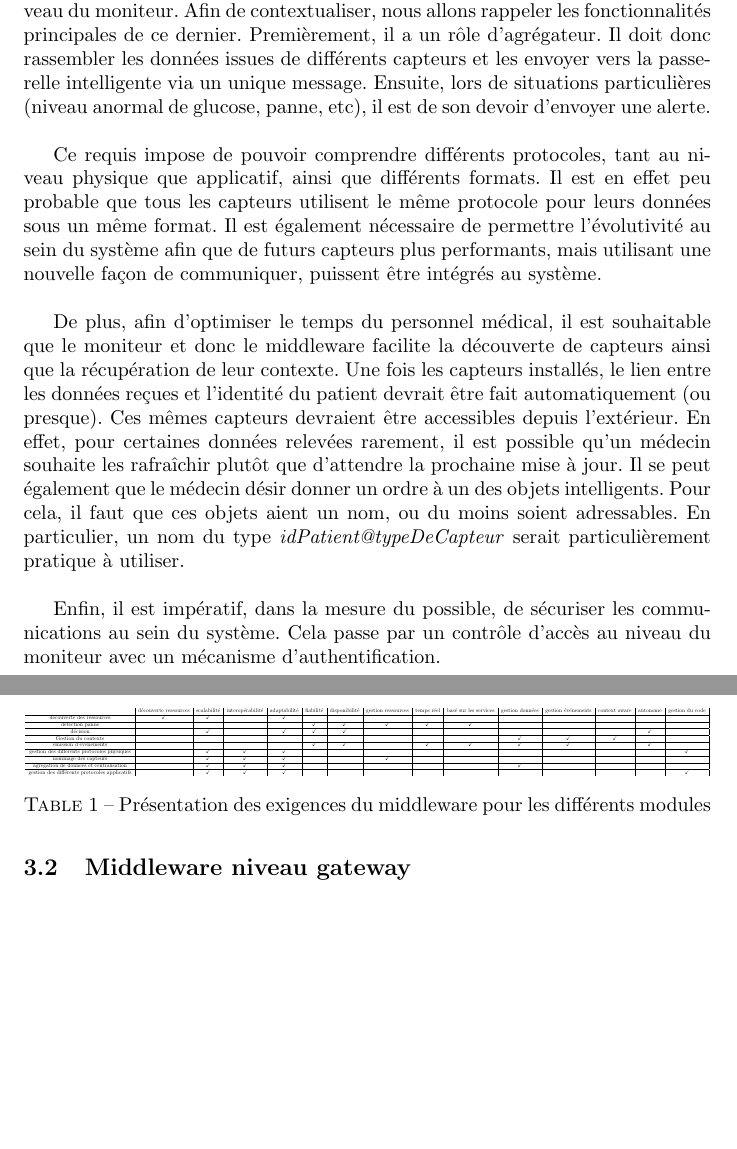
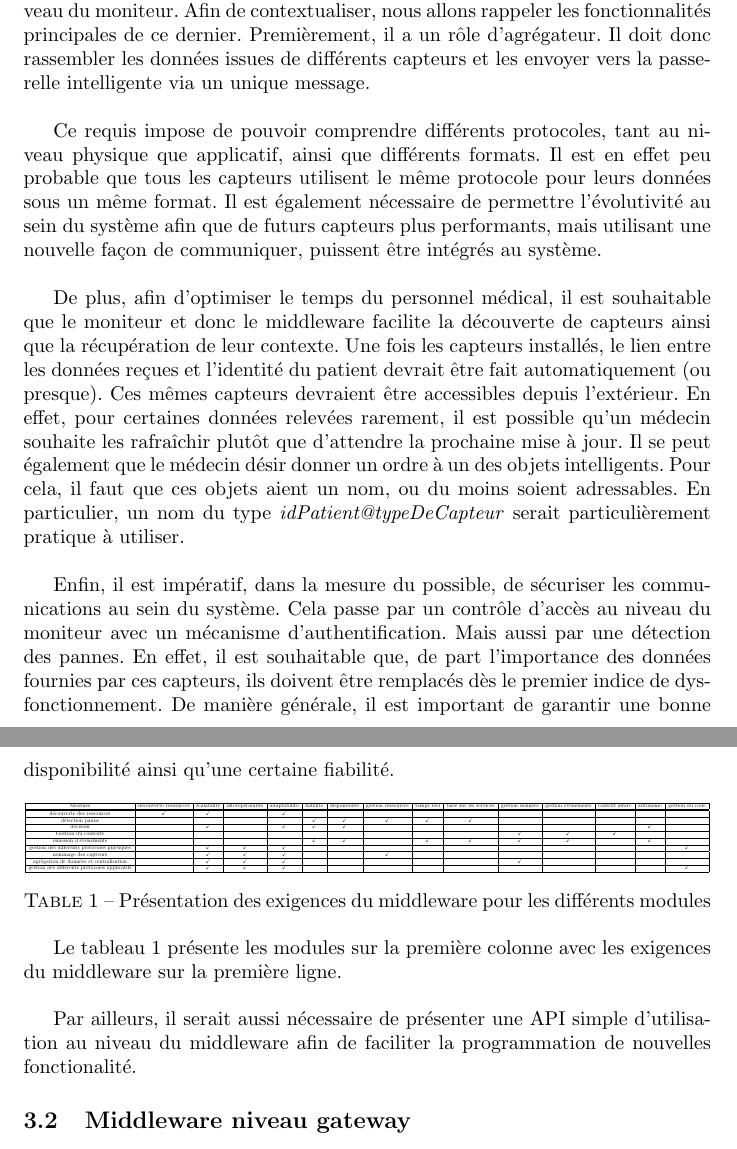
Before and after one commit to MaoAlex/INF6404A, a LaTeX document (TP2/main.tex, which reads TP2/middleware_moniteur.tex): two parts of pages 6 and 7 of 9, joined at a grey line, cut so that both start at the same text, the shorter picture padded with empty space. Compiled offline with pdfLaTeX.

Commit message:
Ajoute un paragraph sur L'API niveau moniteur.

```diff
--- a/TP2/middleware_moniteur.tex
+++ b/TP2/middleware_moniteur.tex
@@ -1,7 +1,6 @@
 Dans cette partie, nous allons nous intéresser au middleware présent au niveau du moniteur. Afin de contextualiser, nous allons
 rappeler les fonctionnalités principales de ce dernier. Premièrement, il a un rôle d'agrégateur. Il doit donc rassembler les
-données issues de différents capteurs et les envoyer vers la passerelle intelligente via un unique message. Ensuite, lors de
-situations particulières (niveau anormal de glucose, panne, etc), il est de son devoir d'envoyer une alerte.
+données issues de différents capteurs et les envoyer vers la passerelle intelligente via un unique message.
 \newline
 
 Ce requis impose de pouvoir comprendre différents protocoles, tant au niveau physique que applicatif, ainsi que différents
@@ -20,14 +19,18 @@ intelligents. Pour cela, il faut que ces objets aient un nom, ou du moins soient
 \newline
 
 Enfin, il est impératif, dans la mesure du possible, de sécuriser les communications au sein du système. Cela passe par un
-contrôle d'accès au niveau du moniteur avec un mécanisme d'authentification.
+contrôle d'accès au niveau du moniteur avec un mécanisme d'authentification. Mais aussi par une détection des pannes. En effet, il
+est souhaitable que, de part l'importance des données fournies par ces capteurs, ils doivent être remplacés dès le premier indice
+de dysfonctionnement. De manière générale, il est important de garantir une bonne disponibilité ainsi qu'une certaine fiabilité.
 
 \begin{table}[h!]
   \centering
     \resizebox{\textwidth}{!}{
-\begin{tabular}{c|c|c|c|c|c|c|c|c|c|c|c|c|c|c|c}
-& découverte ressources & scalabilité & interopérabilité & adaptabilité & fiabilité & disponibilité & gestion ressources & temps
+\begin{tabular}{|c|c|c|c|c|c|c|c|c|c|c|c|c|c|c|c|}
+\hline
+Modules & découverte ressources & scalabilité & interopérabilité & adaptabilité & fiabilité & disponibilité & gestion ressources & temps
 réel & basé sur les services & gestion données & gestion événements & context aware & autonome & gestion du code \\
+\hline
 \hline
 découverte des ressources & \checkmark & \checkmark & & \checkmark & & & & & & & & & & \\
 \hline
@@ -46,8 +49,16 @@ nommage des capteurs & & \checkmark & \checkmark & \checkmark & & & \checkmark &
 agrégation de données et centralisation & & \checkmark & \checkmark & \checkmark & & & & & & \checkmark & & & & \\
 \hline
 gestion des différents protocoles applicatifs & & \checkmark & \checkmark & \checkmark & & & & & & & & & & \checkmark \\
+\hline
 \end{tabular}
 }
 \caption{Présentation des exigences du middleware pour les différents modules}
 \label{tab:monitor_middleware}
 \end{table}
+
+Le tableau \ref{tab:monitor_middleware} présente les modules sur la première colonne avec les exigences du middleware sur la
+première ligne.
+\newline
+
+Par ailleurs, il serait aussi nécessaire de présenter une API simple d'utilisation au niveau du middleware afin de faciliter la
+programmation de nouvelles fonctionalité.
```
